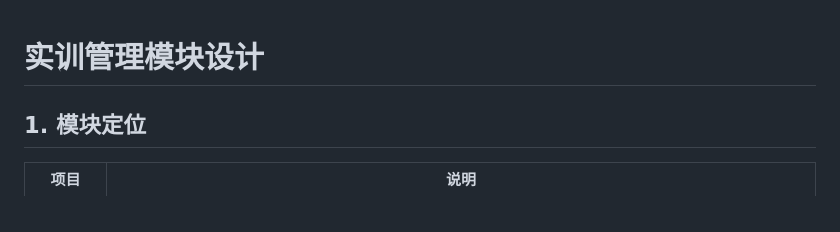
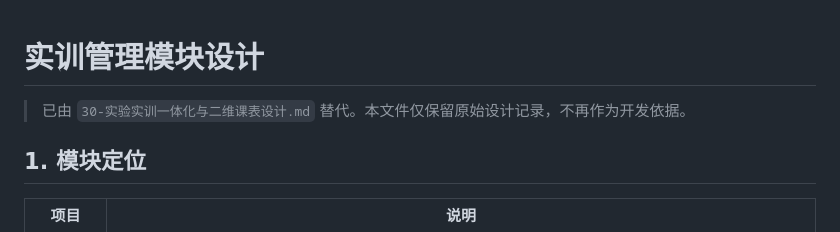
Before and after one commit to isle24/practicalSystem, a Markdown page: doc/09-实训管理模块设计.md, the part around the change. GitHub-like rendering.

```diff
--- a/doc/09-实训管理模块设计.md
+++ b/doc/09-实训管理模块设计.md
@@ -1,4 +1,6 @@
 # 实训管理模块设计
+
+> 已由 `30-实验实训一体化与二维课表设计.md` 替代。本文件仅保留原始设计记录，不再作为开发依据。
 
 ## 1. 模块定位
 
```
Also changed, not shown: doc/10-实验管理模块设计.md (+2 -0 lines), doc/30-实验实训一体化与二维课表设计.md (added, +231 -0 lines).
